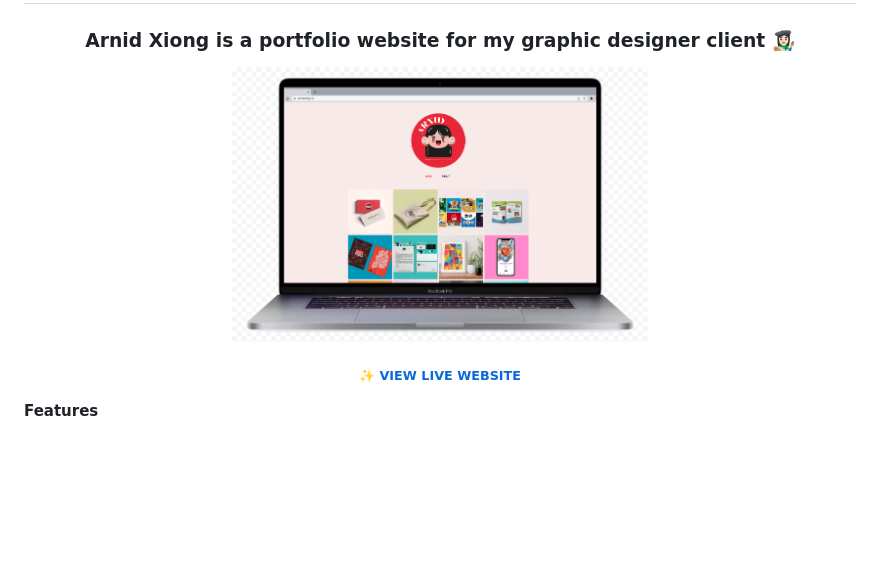
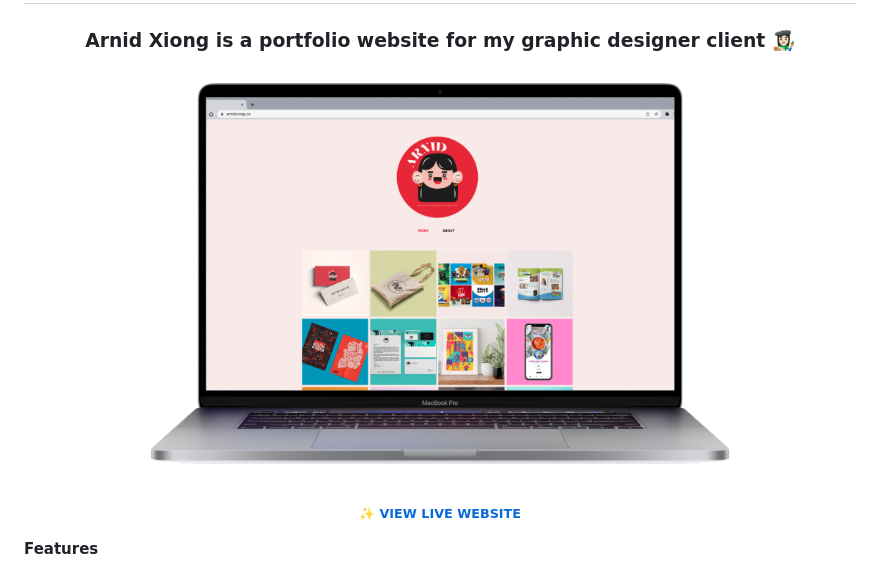
Before and after one commit to bellhwi/ArnidXiong, a Markdown page: README.md, the part around the change. GitHub-like rendering; pictures changed too: img/arnid.png; blank space fills up the shorter version.

Commit message:
Fix README image size

```diff
--- a/README.md
+++ b/README.md
@@ -1,6 +1,6 @@
 <h1 align="center">Arnid Xiong</h1>
 <h3 align="center">Arnid Xiong is a portfolio website for my graphic designer client 👩🏻‍🎨</h3>
-<p align="center"><img src="/img/arnid.png" width="50%"></p>
+<p align="center"><img src="/img/arnid.png" width="75%"></p>
 <h6 align="center"><a href="https://arnidxiong.co/">✨ VIEW LIVE WEBSITE
 </a></h6>
 
```
